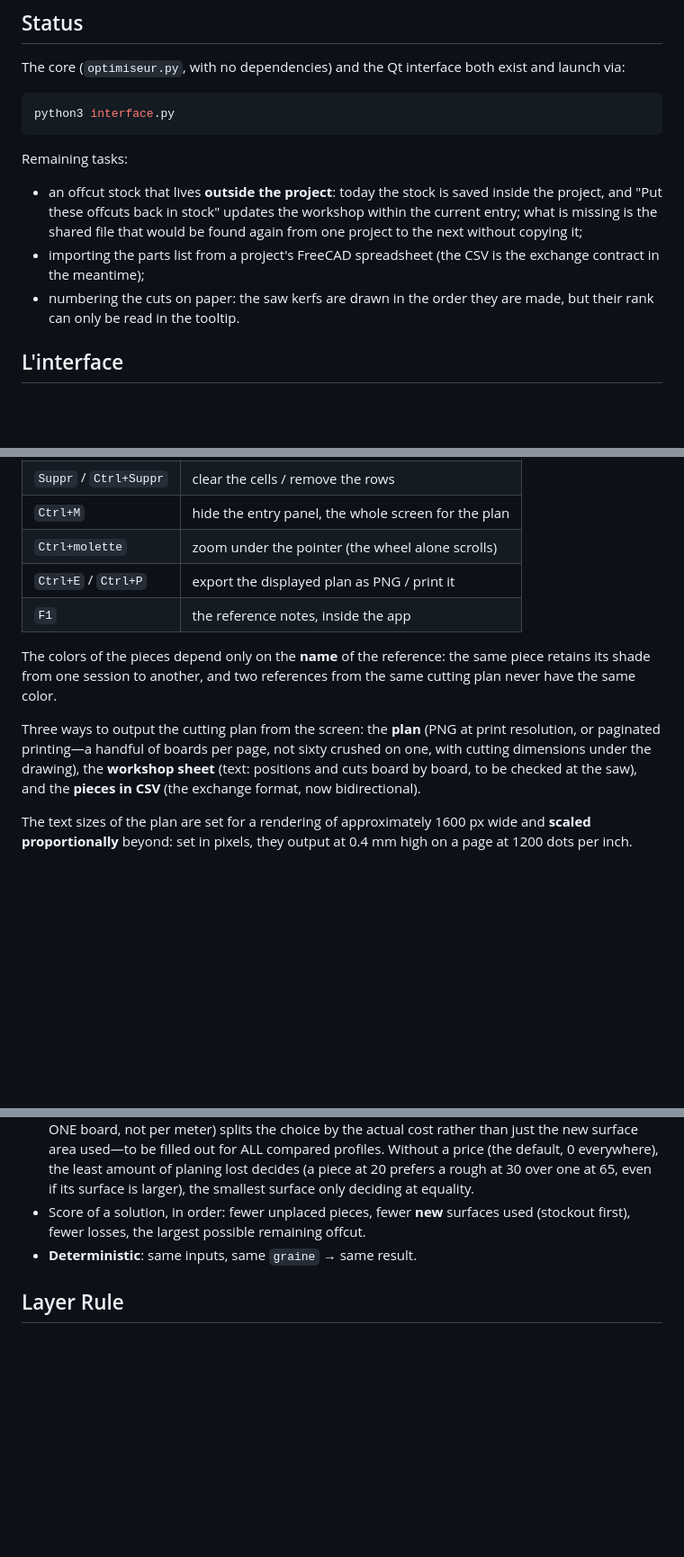
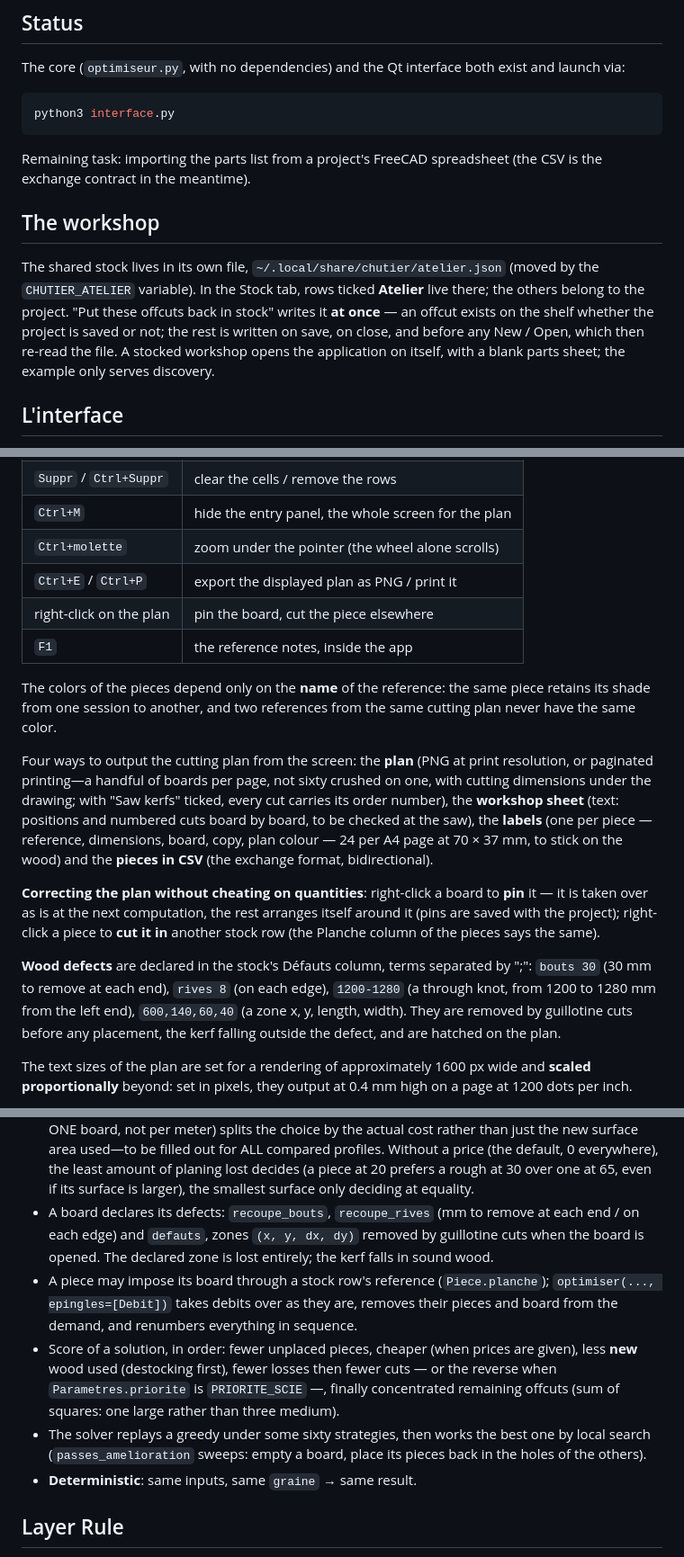
Before and after one commit to atelierduverdier/chutier, a Markdown page: README.en.md, 3 parts joined by grey strips. Shown at 90% size. Rendered like a GitHub page; blank space fills up the shorter version.

````diff
--- a/README.en.md
+++ b/README.en.md
@@ -19,17 +19,20 @@ both exist and launch via:
 python3 interface.py
 ```
 
-Remaining tasks:
+Remaining task: importing the parts list from a project's FreeCAD
+spreadsheet (the CSV is the exchange contract in the meantime).
 
-- an offcut stock that lives **outside the project**: today the stock is
-  saved inside the project, and "Put these offcuts back in stock" updates
-  the workshop within the current entry; what is missing is the shared
-  file that would be found again from one project to the next without
-  copying it;
-- importing the parts list from a project's FreeCAD spreadsheet (the CSV
-  is the exchange contract in the meantime);
-- numbering the cuts on paper: the saw kerfs are drawn in the order they
-  are made, but their rank can only be read in the tooltip.
+## The workshop
+
+The shared stock lives in its own file,
+`~/.local/share/chutier/atelier.json` (moved by the `CHUTIER_ATELIER`
+variable). In the Stock tab, rows ticked **Atelier** live there; the
+others belong to the project. "Put these offcuts back in stock" writes
+it **at once** — an offcut exists on the shelf whether the project is
+saved or not; the rest is written on save, on close, and before any
+New / Open, which then re-read the file. A stocked workshop opens the
+application on itself, with a blank parts sheet; the example only
+serves discovery.
 
 ## L'interface
 
@@ -48,18 +51,35 @@ hatched, a light background for waste.
 | `Ctrl+M` | hide the entry panel, the whole screen for the plan |
 | `Ctrl+molette` | zoom under the pointer (the wheel alone scrolls) |
 | `Ctrl+E` / `Ctrl+P` | export the displayed plan as PNG / print it |
+| right-click on the plan | pin the board, cut the piece elsewhere |
 | `F1` | the reference notes, inside the app |
 
 The colors of the pieces depend only on the **name** of the reference:
 the same piece retains its shade from one session to another, and two
 references from the same cutting plan never have the same color.
 
-Three ways to output the cutting plan from the screen: the **plan** (PNG
+Four ways to output the cutting plan from the screen: the **plan** (PNG
 at print resolution, or paginated printing—a handful of boards per page,
-not sixty crushed on one, with cutting dimensions under the drawing),
-the **workshop sheet** (text: positions and cuts board by board, to be
-checked at the saw), and the **pieces in CSV** (the exchange format, now
+not sixty crushed on one, with cutting dimensions under the drawing;
+with "Saw kerfs" ticked, every cut carries its order number), the
+**workshop sheet** (text: positions and numbered cuts board by board, to
+be checked at the saw), the **labels** (one per piece — reference,
+dimensions, board, copy, plan colour — 24 per A4 page at 70 × 37 mm, to
+stick on the wood) and the **pieces in CSV** (the exchange format,
 bidirectional).
+
+**Correcting the plan without cheating on quantities**: right-click a
+board to **pin** it — it is taken over as is at the next computation,
+the rest arranges itself around it (pins are saved with the project);
+right-click a piece to **cut it in** another stock row (the Planche
+column of the pieces says the same).
+
+**Wood defects** are declared in the stock's Défauts column, terms
+separated by ";": `bouts 30` (30 mm to remove at each end), `rives 8`
+(on each edge), `1200-1280` (a through knot, from 1200 to 1280 mm from
+the left end), `600,140,60,40` (a zone x, y, length, width). They are
+removed by guillotine cuts before any placement, the kerf falling
+outside the defect, and are hatched on the plan.
 
 The text sizes of the plan are set for a rendering of approximately 1600
 px wide and **scaled proportionally** beyond: set in pixels, they output
@@ -128,9 +148,22 @@ print(resultat.texte())               # résumé lisible
   (the default, 0 everywhere), the least amount of planing lost decides
   (a piece at 20 prefers a rough at 30 over one at 65, even if its
   surface is larger), the smallest surface only deciding at equality.
-- Score of a solution, in order: fewer unplaced pieces, fewer **new**
-  surfaces used (stockout first), fewer losses, the largest possible
-  remaining offcut.
+- A board declares its defects: `recoupe_bouts`, `recoupe_rives` (mm to
+  remove at each end / on each edge) and `defauts`, zones
+  `(x, y, dx, dy)` removed by guillotine cuts when the board is opened.
+  The declared zone is lost entirely; the kerf falls in sound wood.
+- A piece may impose its board through a stock row's reference
+  (`Piece.planche`); `optimiser(..., epingles=[Debit])` takes debits
+  over as they are, removes their pieces and board from the demand, and
+  renumbers everything in sequence.
+- Score of a solution, in order: fewer unplaced pieces, cheaper (when
+  prices are given), less **new** wood used (destocking first), fewer
+  losses then fewer cuts — or the reverse when `Parametres.priorite` is
+  `PRIORITE_SCIE` —, finally concentrated remaining offcuts (sum of
+  squares: one large rather than three medium).
+- The solver replays a greedy under some sixty strategies, then works
+  the best one by local search (`passes_amelioration` sweeps: empty a
+  board, place its pieces back in the holes of the others).
 - **Deterministic**: same inputs, same `graine` → same result.
 
 ## Layer Rule
````
Also changed, not shown: other parts of README.en.md (+4 -3 lines), README.md (+59 -19 lines).
